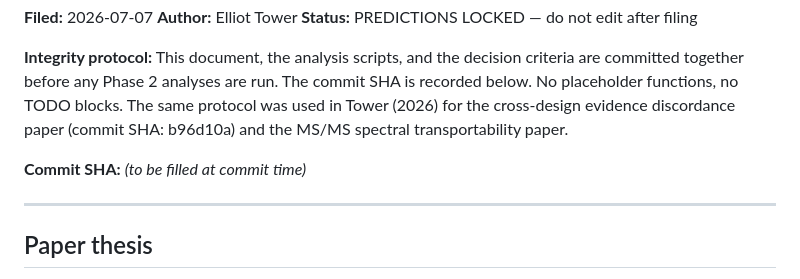
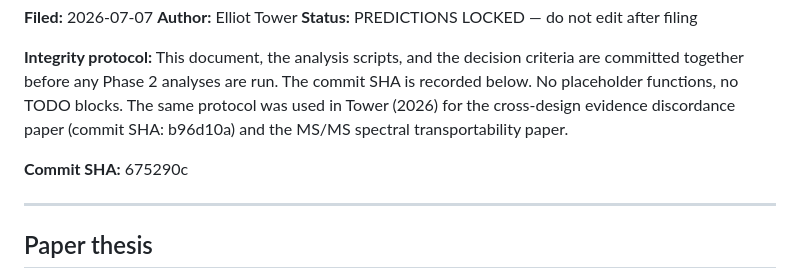
Before and after one commit to elliottower/biomedical-cohort-transfer, a Markdown page: PREREGISTRATION.md, the part around the change. Rendered like a GitHub page.

Commit message:
Fill preregistration commit SHA (675290c)

```diff
--- a/PREREGISTRATION.md
+++ b/PREREGISTRATION.md
@@ -6,7 +6,7 @@
 
 **Integrity protocol:** This document, the analysis scripts, and the decision criteria are committed together before any Phase 2 analyses are run. The commit SHA is recorded below. No placeholder functions, no TODO blocks. The same protocol was used in Tower (2026) for the cross-design evidence discordance paper (commit SHA: b96d10a) and the MS/MS spectral transportability paper.
 
-**Commit SHA:** _(to be filled at commit time)_
+**Commit SHA:** 675290c
 
 ---
 
```
